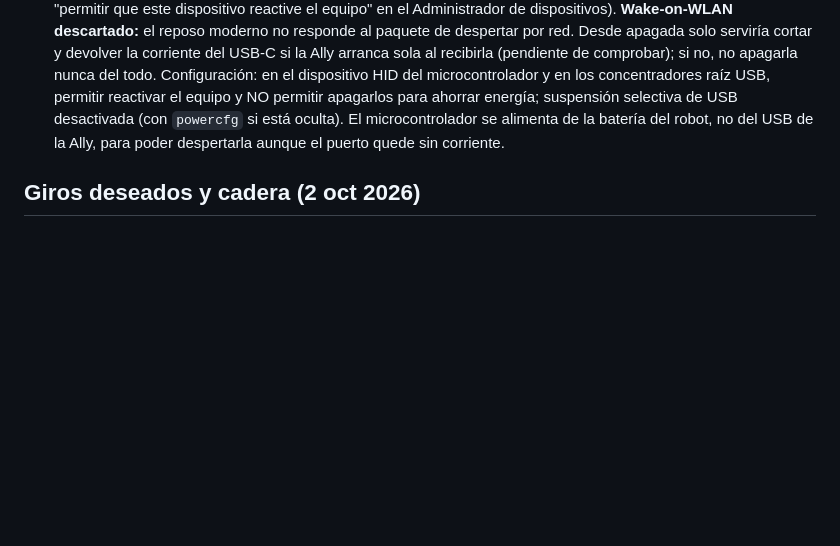
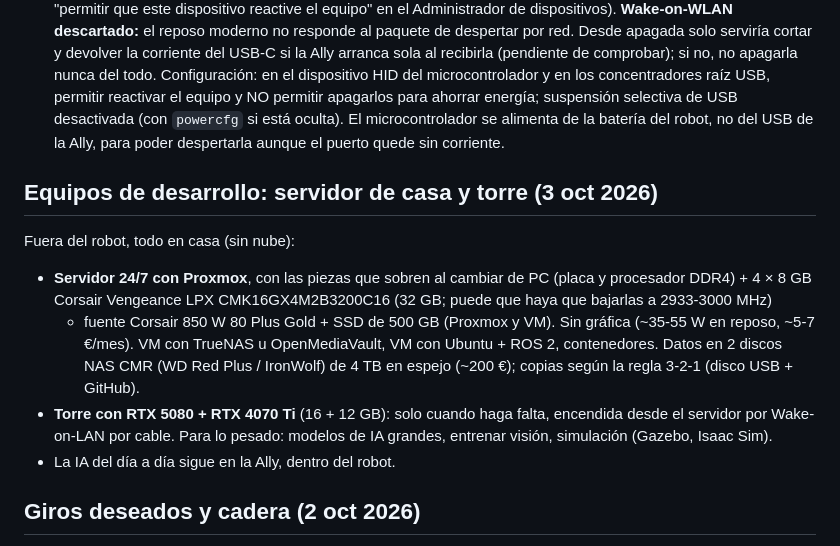
Before and after one commit to mabm-dev/robot-toreto, a Markdown page: docs/DECISIONES.md, the part around the change. Drawn GitHub-style; blank space fills up the shorter version.

Commit message:
Equipos de desarrollo: servidor Proxmox con DDR4 sobrante y torre con RTX 5080 + 4070 Ti

```diff
--- a/docs/DECISIONES.md
+++ b/docs/DECISIONES.md
@@ -374,6 +374,24 @@ acepta que el robot pase de 950 a **~965 mm**; el cuello no se acorta.
   batería del robot, no del USB de la Ally, para poder despertarla aunque
   el puerto quede sin corriente.
 
+## Equipos de desarrollo: servidor de casa y torre (3 oct 2026)
+
+Fuera del robot, todo en casa (sin nube):
+
+- **Servidor 24/7 con Proxmox**, con las piezas que sobren al cambiar de PC
+  (placa y procesador DDR4) + 4 × 8 GB Corsair Vengeance LPX
+  CMK16GX4M2B3200C16 (32 GB; puede que haya que bajarlas a 2933-3000 MHz)
+  + fuente Corsair 850 W 80 Plus Gold + SSD de 500 GB (Proxmox y VM).
+  Sin gráfica (~35-55 W en reposo, ~5-7 €/mes). VM con TrueNAS u
+  OpenMediaVault, VM con Ubuntu + ROS 2, contenedores. Datos en 2 discos
+  NAS CMR (WD Red Plus / IronWolf) de 4 TB en espejo (~200 €); copias
+  según la regla 3-2-1 (disco USB + GitHub).
+- **Torre con RTX 5080 + RTX 4070 Ti** (16 + 12 GB): solo cuando haga
+  falta, encendida desde el servidor por Wake-on-LAN por cable. Para lo
+  pesado: modelos de IA grandes, entrenar visión, simulación (Gazebo,
+  Isaac Sim).
+- La IA del día a día sigue en la Ally, dentro del robot.
+
 ## Giros deseados y cadera (2 oct 2026)
 
 Requisitos de movimiento (no límites medidos; 0° = postura de la lámina).
```
